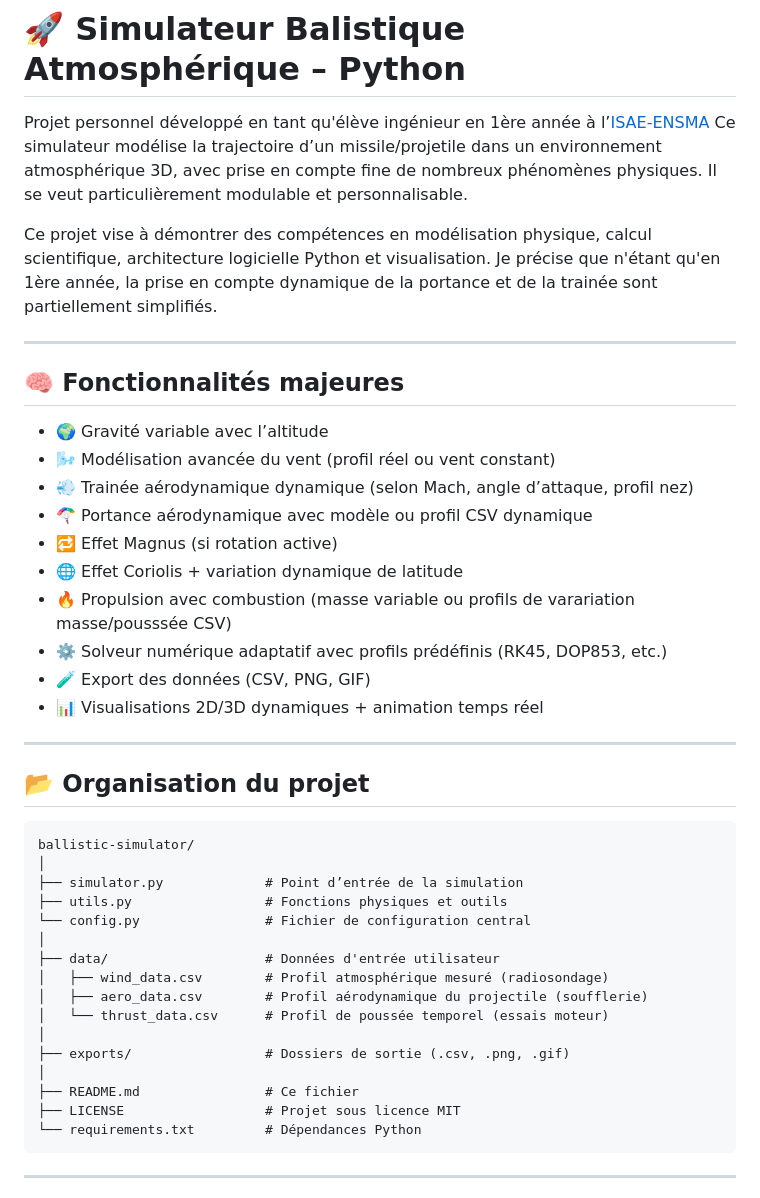
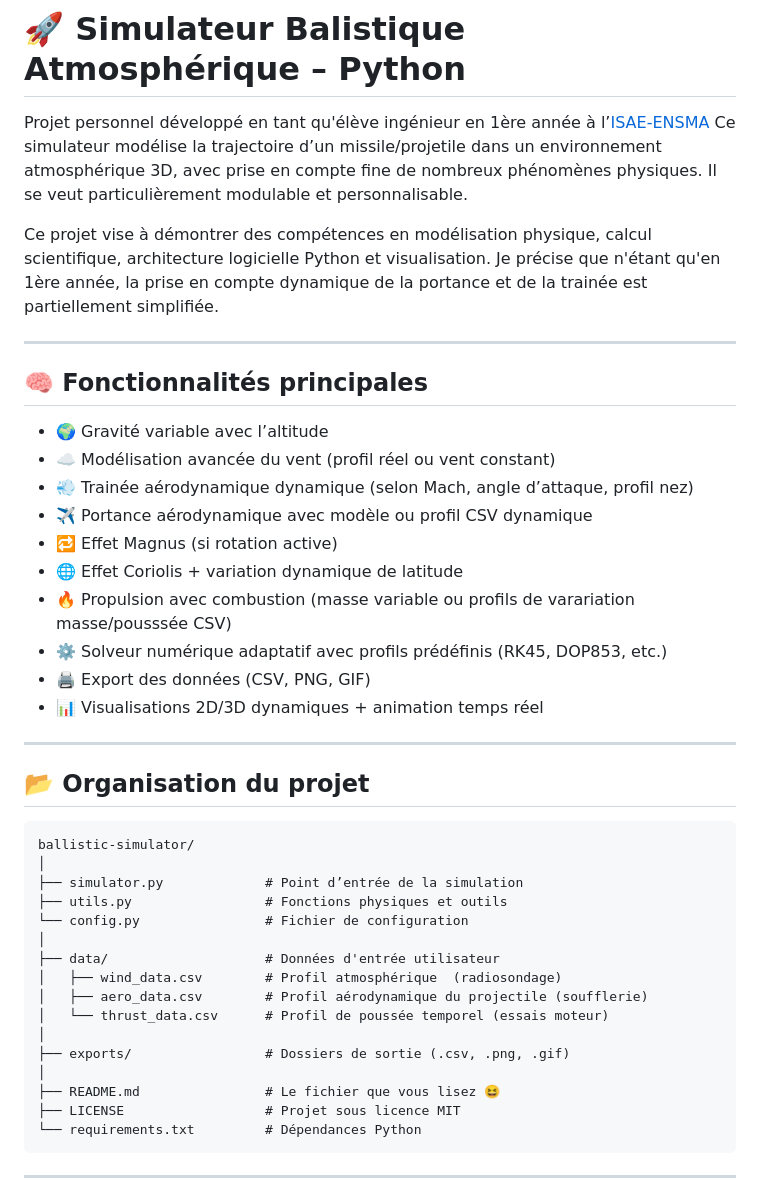
Before and after one commit to YoanBlochet/ballistics-simulator, a Markdown page: README.md, the part around the change printed below. Drawn GitHub-style.

````diff
--- a/README.md
+++ b/README.md
@@ -4,21 +4,21 @@ Projet personnel développé en tant qu'élève ingénieur en 1ère année à l
 Ce simulateur modélise la trajectoire d’un missile/projetile dans un environnement atmosphérique 3D, avec prise en compte fine de nombreux phénomènes physiques. Il se veut particulièrement modulable et personnalisable.
 
 Ce projet vise à démontrer des compétences en modélisation physique, calcul scientifique, architecture logicielle Python et visualisation.
-Je précise que n'étant qu'en 1ère année, la prise en compte dynamique de la portance et de la trainée sont partiellement simplifiés.
+Je précise que n'étant qu'en 1ère année, la prise en compte dynamique de la portance et de la trainée est partiellement simplifiée.
 
 ---
 
-## 🧠 Fonctionnalités majeures
+## 🧠 Fonctionnalités principales
 
 * 🌍 Gravité variable avec l’altitude
-* 🌬️ Modélisation avancée du vent (profil réel ou vent constant)
+* ☁️ Modélisation avancée du vent (profil réel ou vent constant)
 * 💨 Trainée aérodynamique dynamique (selon Mach, angle d’attaque, profil nez)
-* 🪂 Portance aérodynamique avec modèle ou profil CSV dynamique
+* ✈️ Portance aérodynamique avec modèle ou profil CSV dynamique
 * 🔁 Effet Magnus (si rotation active)
 * 🌐 Effet Coriolis + variation dynamique de latitude
 * 🔥 Propulsion avec combustion (masse variable ou profils de varariation masse/pousssée CSV)
 * ⚙️ Solveur numérique adaptatif avec profils prédéfinis (RK45, DOP853, etc.)
-* 🧪 Export des données (CSV, PNG, GIF)
+* 🖨️ Export des données (CSV, PNG, GIF)
 * 📊 Visualisations 2D/3D dynamiques + animation temps réel
 
 ---
@@ -30,16 +30,16 @@ ballistic-simulator/
 │
 ├── simulator.py             # Point d’entrée de la simulation
 ├── utils.py                 # Fonctions physiques et outils
-└── config.py                # Fichier de configuration central
+└── config.py                # Fichier de configuration
 │
 ├── data/                    # Données d'entrée utilisateur
-│   ├── wind_data.csv        # Profil atmosphérique mesuré (radiosondage)
+│   ├── wind_data.csv        # Profil atmosphérique  (radiosondage)
 │   ├── aero_data.csv        # Profil aérodynamique du projectile (soufflerie)
 │   └── thrust_data.csv      # Profil de poussée temporel (essais moteur)
 │
 ├── exports/                 # Dossiers de sortie (.csv, .png, .gif)
 │
-├── README.md                # Ce fichier
+├── README.md                # Le fichier que vous lisez 😆
 ├── LICENSE                  # Projet sous licence MIT
 └── requirements.txt         # Dépendances Python
 ```
````
Also changed, not shown: other parts of README.md (+1 -1 lines).
